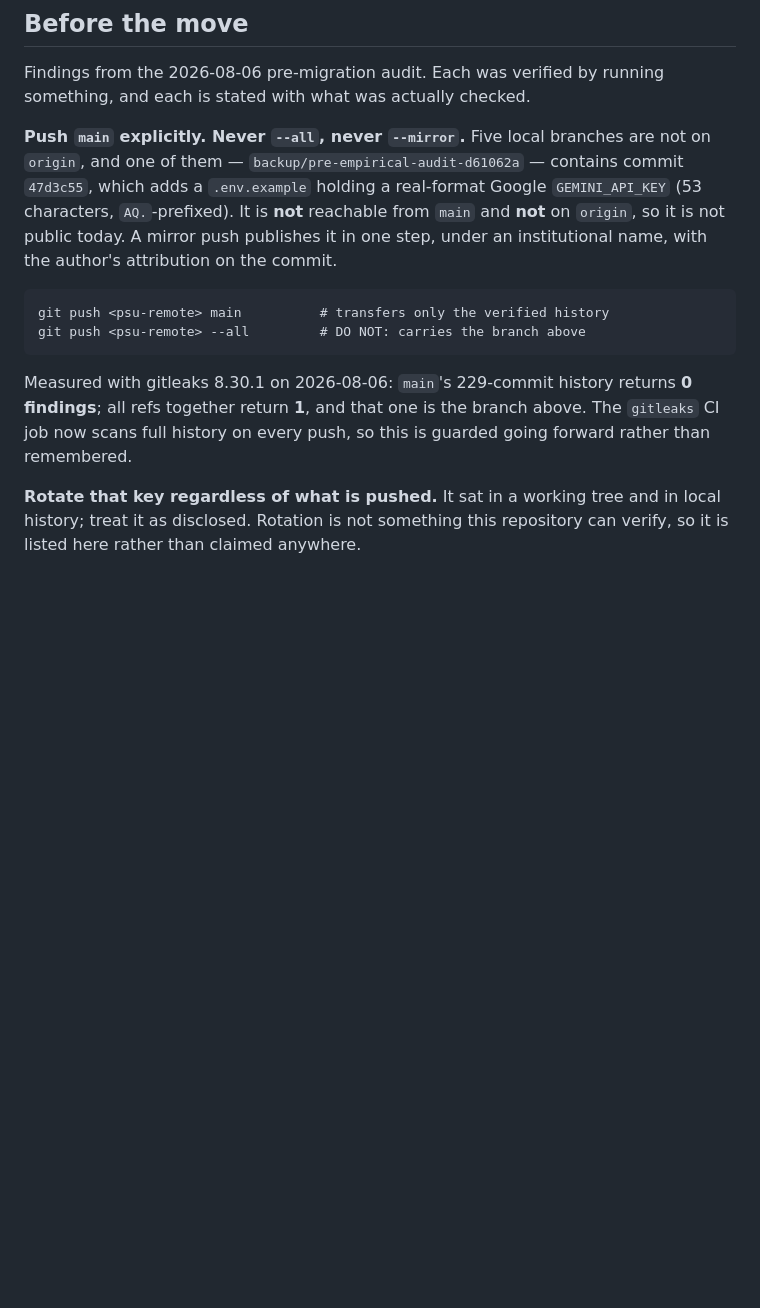
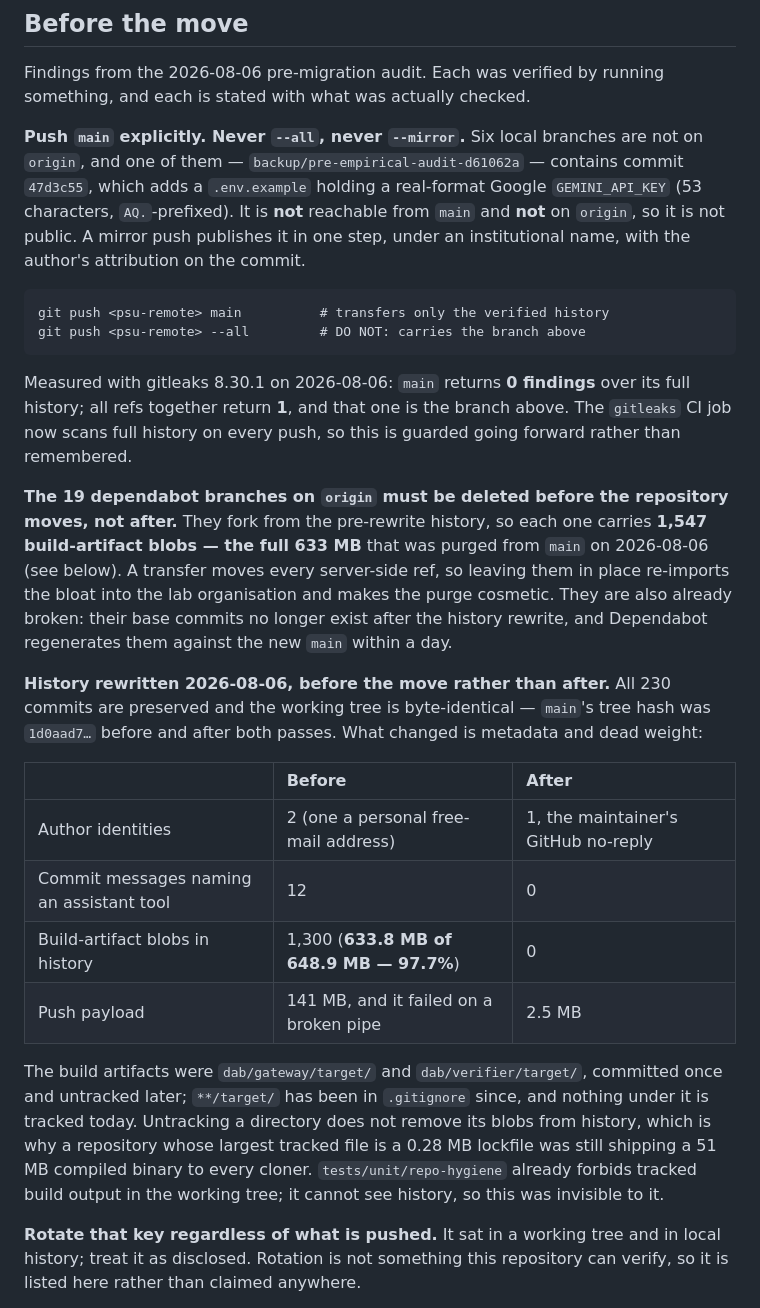
Before and after one commit to Cubits11/ghost-ark, a Markdown page: docs/artifact/PUBLIC_INTERFACE.md, the part around the change. Rendered like a GitHub page; blank space fills up the shorter version.

Commit message:
docs: record the pre-migration history rewrite and its measured effect
The move to an institutional organisation is not a code change, so nothing in CI
could have reported what it would break. This records what the rewrite actually
did, with the numbers.

All 230 commits preserved; the working tree is byte-identical across both passes
(main's tree hash 1d0aad7 before and after). Metadata and dead weight changed:
two author identities collapsed to one, twelve commit messages naming an
assistant tool went to zero, and 1,300 build-artifact blobs left the history.

That last figure is the one worth reading twice. dab/gateway/target and
dab/verifier/target were committed once and untracked later, and untracking does
not remove blobs from history. The result was 633.8 MB of compiled Rust in a
648.9 MB repository -- 97.7% -- in a project whose largest tracked file is a
0.28 MB lockfile. It surfaced only because the push failed on a broken pipe.
Push payload is now 2.5 MB. tests/unit/repo-hygiene already forbids tracked build
output, but it reads the working tree and cannot see history, so it was blind to
this by construction.

Also records that the 19 dependabot branches must be deleted BEFORE the transfer
rather than after: they fork from pre-rewrite history, each carries all 1,547
purged blobs, and a repository transfer moves every server-side ref. Leaving them
would re-import the bloat into the lab organisation and make the purge cosmetic.

npm run validate: exit 0. 164 files / 1270 tests.

````diff
--- a/docs/artifact/PUBLIC_INTERFACE.md
+++ b/docs/artifact/PUBLIC_INTERFACE.md
@@ -102,23 +102,52 @@ without a denominator is not reportable here, and neither is a grade.
 Findings from the 2026-08-06 pre-migration audit. Each was verified by running
 something, and each is stated with what was actually checked.
 
-**Push `main` explicitly. Never `--all`, never `--mirror`.** Five local branches
+**Push `main` explicitly. Never `--all`, never `--mirror`.** Six local branches
 are not on `origin`, and one of them — `backup/pre-empirical-audit-d61062a` —
 contains commit `47d3c55`, which adds a `.env.example` holding a real-format
 Google `GEMINI_API_KEY` (53 characters, `AQ.`-prefixed). It is **not** reachable
-from `main` and **not** on `origin`, so it is not public today. A mirror push
-publishes it in one step, under an institutional name, with the author's
-attribution on the commit.
+from `main` and **not** on `origin`, so it is not public. A mirror push publishes
+it in one step, under an institutional name, with the author's attribution on the
+commit.
 
 ```
 git push <psu-remote> main          # transfers only the verified history
 git push <psu-remote> --all         # DO NOT: carries the branch above
 ```
 
-Measured with gitleaks 8.30.1 on 2026-08-06: `main`'s 229-commit history returns
-**0 findings**; all refs together return **1**, and that one is the branch above.
-The `gitleaks` CI job now scans full history on every push, so this is guarded
-going forward rather than remembered.
+Measured with gitleaks 8.30.1 on 2026-08-06: `main` returns **0 findings** over
+its full history; all refs together return **1**, and that one is the branch
+above. The `gitleaks` CI job now scans full history on every push, so this is
+guarded going forward rather than remembered.
+
+**The 19 dependabot branches on `origin` must be deleted before the repository
+moves, not after.** They fork from the pre-rewrite history, so each one carries
+**1,547 build-artifact blobs — the full 633 MB** that was purged from `main` on
+2026-08-06 (see below). A transfer moves every server-side ref, so leaving them
+in place re-imports the bloat into the lab organisation and makes the purge
+cosmetic. They are also already broken: their base commits no longer exist after
+the history rewrite, and Dependabot regenerates them against the new `main`
+within a day.
+
+**History rewritten 2026-08-06, before the move rather than after.** All 230
+commits are preserved and the working tree is byte-identical — `main`'s tree hash
+was `1d0aad7…` before and after both passes. What changed is metadata and dead
+weight:
+
+| | Before | After |
+|:--|:--|:--|
+| Author identities | 2 (one a personal free-mail address) | 1, the maintainer's GitHub no-reply |
+| Commit messages naming an assistant tool | 12 | 0 |
+| Build-artifact blobs in history | 1,300 (**633.8 MB of 648.9 MB — 97.7%**) | 0 |
+| Push payload | 141 MB, and it failed on a broken pipe | 2.5 MB |
+
+The build artifacts were `dab/gateway/target/` and `dab/verifier/target/`,
+committed once and untracked later; `**/target/` has been in `.gitignore` since,
+and nothing under it is tracked today. Untracking a directory does not remove its
+blobs from history, which is why a repository whose largest tracked file is a
+0.28 MB lockfile was still shipping a 51 MB compiled binary to every cloner.
+`tests/unit/repo-hygiene` already forbids tracked build output in the working
+tree; it cannot see history, so this was invisible to it.
 
 **Rotate that key regardless of what is pushed.** It sat in a working tree and in
 local history; treat it as disclosed. Rotation is not something this repository
````
